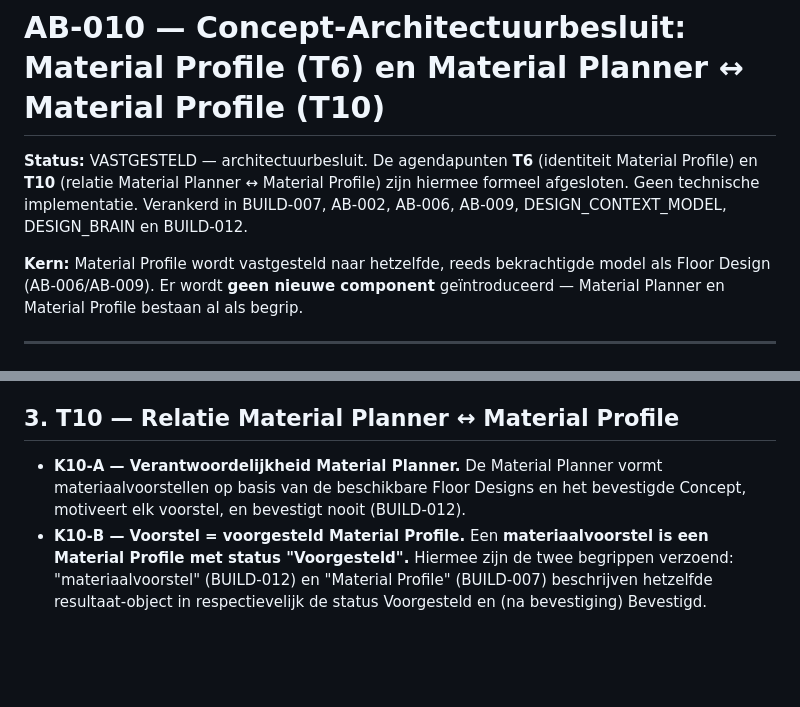
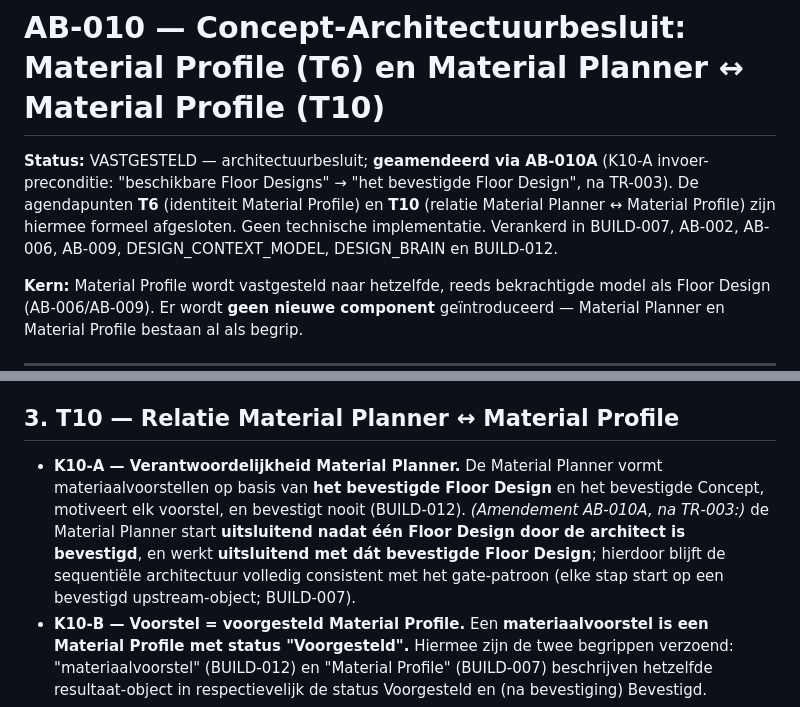
Before and after one commit to appieoosterhof/dcod-tapijt-studio-v2, a Markdown page: AB-010_ARCHITECTUURBESLUIT_MATERIAL_PROFILE_T6_T10.md, 2 parts joined by grey strips. Rendered like a GitHub page; blank space fills up the shorter version.

```diff
--- a/AB-010_ARCHITECTUURBESLUIT_MATERIAL_PROFILE_T6_T10.md
+++ b/AB-010_ARCHITECTUURBESLUIT_MATERIAL_PROFILE_T6_T10.md
@@ -1,6 +1,6 @@
 # AB-010 — Concept-Architectuurbesluit: Material Profile (T6) en Material Planner ↔ Material Profile (T10)
 
-**Status:** VASTGESTELD — architectuurbesluit. De agendapunten **T6** (identiteit Material Profile) en **T10** (relatie Material Planner ↔ Material Profile) zijn hiermee formeel afgesloten. Geen technische implementatie. Verankerd in BUILD-007, AB-002, AB-006, AB-009, DESIGN_CONTEXT_MODEL, DESIGN_BRAIN en BUILD-012.
+**Status:** VASTGESTELD — architectuurbesluit; **geamendeerd via AB-010A** (K10-A invoer-preconditie: "beschikbare Floor Designs" → "het bevestigde Floor Design", na TR-003). De agendapunten **T6** (identiteit Material Profile) en **T10** (relatie Material Planner ↔ Material Profile) zijn hiermee formeel afgesloten. Geen technische implementatie. Verankerd in BUILD-007, AB-002, AB-006, AB-009, DESIGN_CONTEXT_MODEL, DESIGN_BRAIN en BUILD-012.
 
 **Kern:** Material Profile wordt vastgesteld naar hetzelfde, reeds bekrachtigde model als Floor Design (AB-006/AB-009). Er wordt **geen nieuwe component** geïntroduceerd — Material Planner en Material Profile bestaan al als begrip.
 
@@ -29,7 +29,7 @@
 
 ## 3. T10 — Relatie Material Planner ↔ Material Profile
 
-- **K10-A — Verantwoordelijkheid Material Planner.** De Material Planner vormt materiaalvoorstellen op basis van de beschikbare Floor Designs en het bevestigde Concept, motiveert elk voorstel, en bevestigt nooit (BUILD-012).
+- **K10-A — Verantwoordelijkheid Material Planner.** De Material Planner vormt materiaalvoorstellen op basis van **het bevestigde Floor Design** en het bevestigde Concept, motiveert elk voorstel, en bevestigt nooit (BUILD-012). *(Amendement AB-010A, na TR-003:)* de Material Planner start **uitsluitend nadat één Floor Design door de architect is bevestigd**, en werkt **uitsluitend met dát bevestigde Floor Design**; hierdoor blijft de sequentiële architectuur volledig consistent met het gate-patroon (elke stap start op een bevestigd upstream-object; BUILD-007).
 - **K10-B — Voorstel = voorgesteld Material Profile.** Een **materiaalvoorstel is een Material Profile met status "Voorgesteld".** Hiermee zijn de twee begrippen verzoend: "materiaalvoorstel" (BUILD-012) en "Material Profile" (BUILD-007) beschrijven hetzelfde resultaat-object in respectievelijk de status Voorgesteld en (na bevestiging) Bevestigd.
 - **K10-C — Verhouding component ↔ resultaat.** De **Material Planner is de component** (producent); het **Material Profile is het resultaat-object**. Dit is dezelfde component-↔-resultaat-verhouding als Reasoning Engine ↔ Floor Design (AB-009).
 - **K10-D — Einde van de verantwoordelijkheid.** De verantwoordelijkheid van de Material Planner eindigt bij het opleveren van één of meer voorgestelde Material Profiles (buiten de DesignContext, met motivering). Hij bevestigt niet en voert geen downstream-verwerking uit.
```
Also changed, not shown: BUILD-012_MATERIAL_PLANNER_FUNCTIONEEL_ONTWERP.md (+10 -10 lines), BUILD-012_MATERIAL_PLANNER_TECHNISCH_ONTWERP.md (added, +75 -0 lines).
